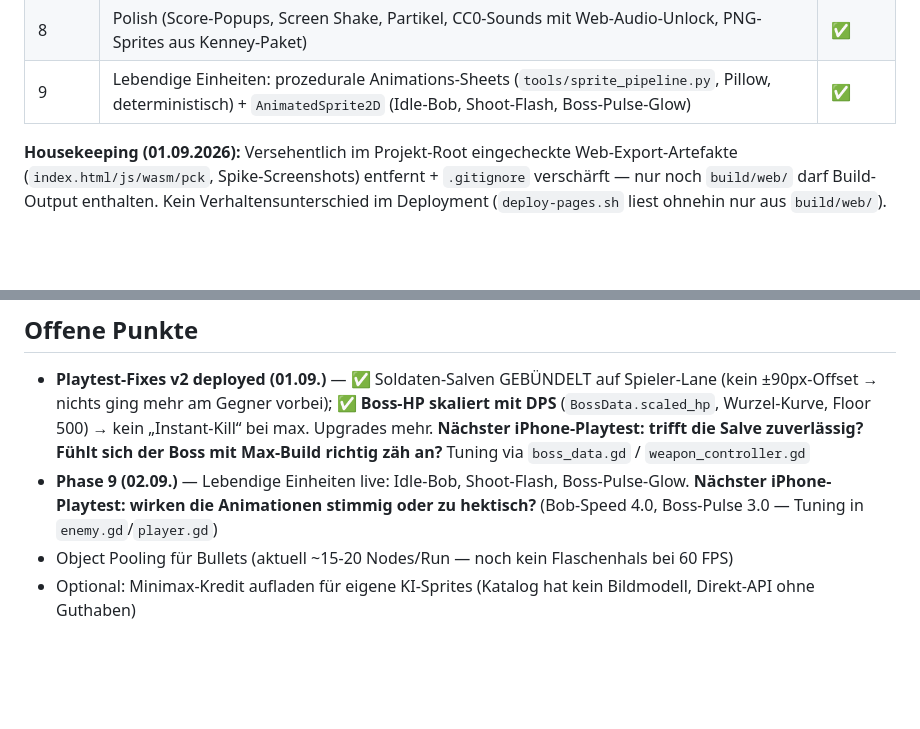
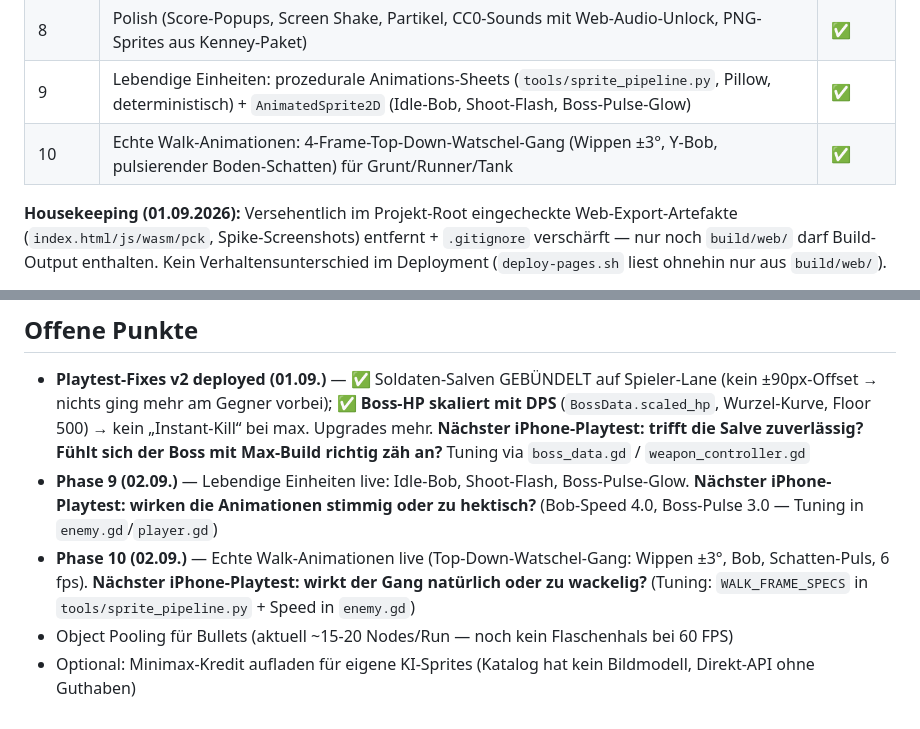
Before and after one commit to ScriptByFei/kernwerk-godot, a Markdown page: README.md, 2 parts joined by grey strips. GitHub-like rendering; blank space fills up the shorter version.

Commit message:
docs: phase 10 — real walk animations

```diff
--- a/README.md
+++ b/README.md
@@ -27,6 +27,7 @@ Ein Soldat unten, drei Spuren, die Waffe feuert automatisch — der Spieler ents
 | 7 | Boss-Verhalten (2-Phasen-Kampf: Hover, Lane-Pulse mit Telegraph, Beschwörungen, Lane-Weaving, BossData-Tuning) | ✅ |
 | 8 | Polish (Score-Popups, Screen Shake, Partikel, CC0-Sounds mit Web-Audio-Unlock, PNG-Sprites aus Kenney-Paket) | ✅ |
 | 9 | Lebendige Einheiten: prozedurale Animations-Sheets (`tools/sprite_pipeline.py`, Pillow, deterministisch) + `AnimatedSprite2D` (Idle-Bob, Shoot-Flash, Boss-Pulse-Glow) | ✅ |
+| 10 | Echte Walk-Animationen: 4-Frame-Top-Down-Watschel-Gang (Wippen ±3°, Y-Bob, pulsierender Boden-Schatten) für Grunt/Runner/Tank | ✅ |
 
 **Housekeeping (01.09.2026):** Versehentlich im Projekt-Root eingecheckte Web-Export-Artefakte (`index.html/js/wasm/pck`, Spike-Screenshots) entfernt + `.gitignore` verschärft — nur noch `build/web/` darf Build-Output enthalten. Kein Verhaltensunterschied im Deployment (`deploy-pages.sh` liest ohnehin nur aus `build/web/`).
 
@@ -137,5 +138,6 @@ Es gibt nur noch diesen CI-Deployweg. Die GitHub-Pages-Quelle bleibt auf `gh-pag
 
 - **Playtest-Fixes v2 deployed (01.09.)** — ✅ Soldaten-Salven GEBÜNDELT auf Spieler-Lane (kein ±90px-Offset → nichts ging mehr am Gegner vorbei); ✅ **Boss-HP skaliert mit DPS** (`BossData.scaled_hp`, Wurzel-Kurve, Floor 500) → kein „Instant-Kill“ bei max. Upgrades mehr. **Nächster iPhone-Playtest: trifft die Salve zuverlässig? Fühlt sich der Boss mit Max-Build richtig zäh an?** Tuning via `boss_data.gd` / `weapon_controller.gd`
 - **Phase 9 (02.09.)** — Lebendige Einheiten live: Idle-Bob, Shoot-Flash, Boss-Pulse-Glow. **Nächster iPhone-Playtest: wirken die Animationen stimmig oder zu hektisch?** (Bob-Speed 4.0, Boss-Pulse 3.0 — Tuning in `enemy.gd`/`player.gd`)
+- **Phase 10 (02.09.)** — Echte Walk-Animationen live (Top-Down-Watschel-Gang: Wippen ±3°, Bob, Schatten-Puls, 6 fps). **Nächster iPhone-Playtest: wirkt der Gang natürlich oder zu wackelig?** (Tuning: `WALK_FRAME_SPECS` in `tools/sprite_pipeline.py` + Speed in `enemy.gd`)
 - Object Pooling für Bullets (aktuell ~15-20 Nodes/Run — noch kein Flaschenhals bei 60 FPS)
 - Optional: Minimax-Kredit aufladen für eigene KI-Sprites (Katalog hat kein Bildmodell, Direkt-API ohne Guthaben)
```
